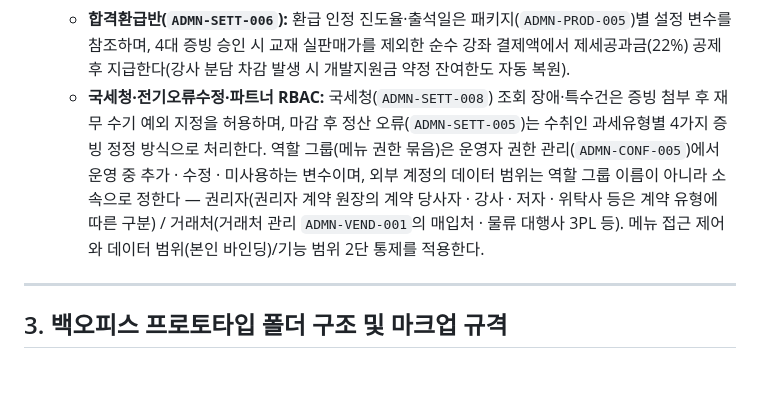
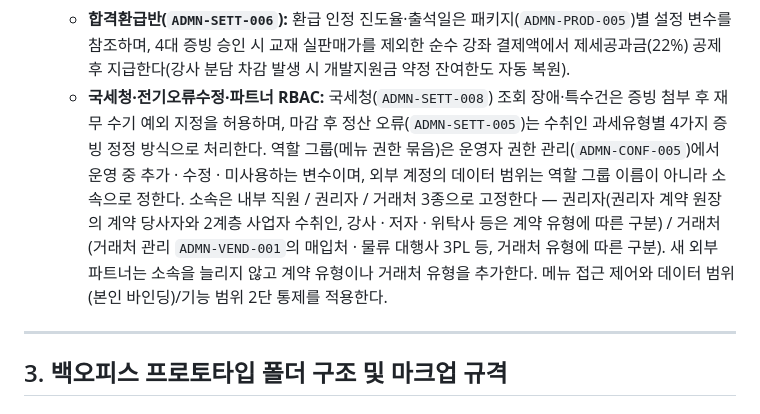
Before and after one commit to Mustsafe/sanjunmo-settlement, a Markdown page: README.md, the part around the change. GitHub-like rendering; blank space fills up the shorter version.

```diff
--- a/README.md
+++ b/README.md
@@ -38,7 +38,7 @@
    - **포인트 2원장 명칭:** 유상 결제 연동 적립분은 **`구매적립 포인트(적립 P)`**(코드 `PAID`, 유효기간 5년), 이벤트·CS 보상 지급분은 **`무상 포인트(무상 P)`**(코드 `FREE`, 유효기간 2년)로 구분한다. 환불 시 기적립 `적립 P`를 자동 회수하며 잔액 부족 시 마이너스 부채 전환 또는 환불 현금 차감으로 처리한다.
    - **콘텐츠 표준 명칭:** 시험 대비 문제 표기는 **`빈출`**(빈출문제)로 통일하고, 교재/강좌 해답 자료는 무료 자료실 콘텐츠인 **`정답지`**(`ANSWER_SHEET`, 무료콘텐츠 `ADMN-BRD-010`)로 표기한다.
    - **합격환급반(`ADMN-SETT-006`):** 환급 인정 진도율·출석일은 패키지(`ADMN-PROD-005`)별 설정 변수를 참조하며, 4대 증빙 승인 시 교재 실판매가를 제외한 순수 강좌 결제액에서 제세공과금(22%) 공제 후 지급한다(강사 분담 차감 발생 시 개발지원금 약정 잔여한도 자동 복원).
-   - **국세청·전기오류수정·파트너 RBAC:** 국세청(`ADMN-SETT-008`) 조회 장애·특수건은 증빙 첨부 후 재무 수기 예외 지정을 허용하며, 마감 후 정산 오류(`ADMN-SETT-005`)는 수취인 과세유형별 4가지 증빙 정정 방식으로 처리한다. 역할 그룹(메뉴 권한 묶음)은 운영자 권한 관리(`ADMN-CONF-005`)에서 운영 중 추가 · 수정 · 미사용하는 변수이며, 외부 계정의 데이터 범위는 역할 그룹 이름이 아니라 소속으로 정한다 — 권리자(권리자 계약 원장의 계약 당사자 · 강사 · 저자 · 위탁사 등은 계약 유형에 따른 구분) / 거래처(거래처 관리 `ADMN-VEND-001`의 매입처 · 물류 대행사 3PL 등). 메뉴 접근 제어와 데이터 범위(본인 바인딩)/기능 범위 2단 통제를 적용한다.
+   - **국세청·전기오류수정·파트너 RBAC:** 국세청(`ADMN-SETT-008`) 조회 장애·특수건은 증빙 첨부 후 재무 수기 예외 지정을 허용하며, 마감 후 정산 오류(`ADMN-SETT-005`)는 수취인 과세유형별 4가지 증빙 정정 방식으로 처리한다. 역할 그룹(메뉴 권한 묶음)은 운영자 권한 관리(`ADMN-CONF-005`)에서 운영 중 추가 · 수정 · 미사용하는 변수이며, 외부 계정의 데이터 범위는 역할 그룹 이름이 아니라 소속으로 정한다. 소속은 내부 직원 / 권리자 / 거래처 3종으로 고정한다 — 권리자(권리자 계약 원장의 계약 당사자와 2계층 사업자 수취인, 강사 · 저자 · 위탁사 등은 계약 유형에 따른 구분) / 거래처(거래처 관리 `ADMN-VEND-001`의 매입처 · 물류 대행사 3PL 등, 거래처 유형에 따른 구분). 새 외부 파트너는 소속을 늘리지 않고 계약 유형이나 거래처 유형을 추가한다. 메뉴 접근 제어와 데이터 범위(본인 바인딩)/기능 범위 2단 통제를 적용한다.
 
 ---
 
```
Also changed, not shown: PROJECT_STATE.md (+3 -2 lines), docs/산준모닷컴 구축 통합 상세 설계서.md (+12 -8 lines).
